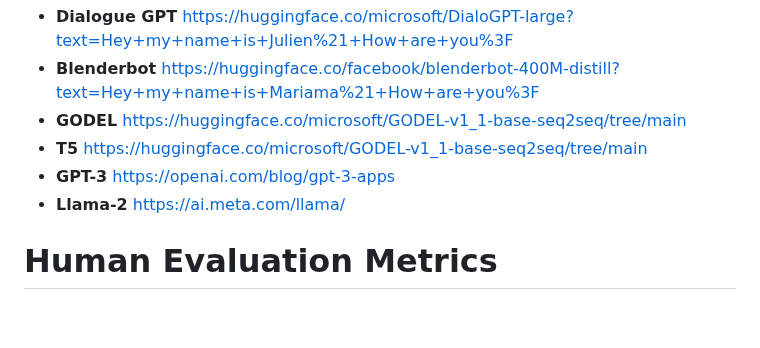
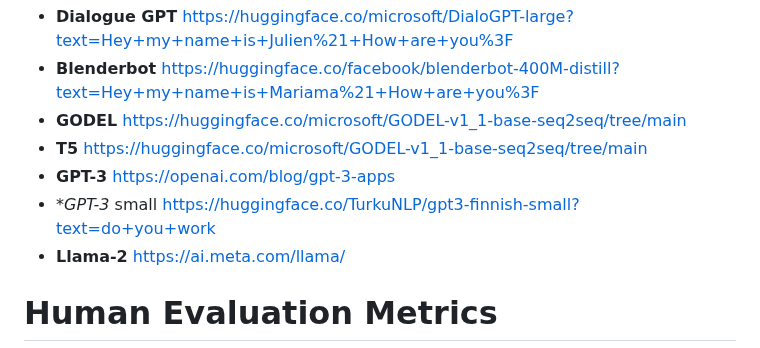
Before and after one commit to hkmirza/EACL2024-SCI-CHAT-SharedTask, a Markdown page: README.md, the part around the change. Rendered like a GitHub page; blank space fills up the shorter version.

```diff
--- a/README.md
+++ b/README.md
@@ -8,6 +8,7 @@ The shared task for the Workshop on Simulation of Conversational Intelligence in
 *  **GODEL** https://huggingface.co/microsoft/GODEL-v1_1-base-seq2seq/tree/main
 *  **T5** https://huggingface.co/microsoft/GODEL-v1_1-base-seq2seq/tree/main
 *  **GPT-3** https://openai.com/blog/gpt-3-apps
+*  **GPT-3* small https://huggingface.co/TurkuNLP/gpt3-finnish-small?text=do+you+work
 *  **Llama-2** https://ai.meta.com/llama/
 
 # Human Evaluation Metrics
```
